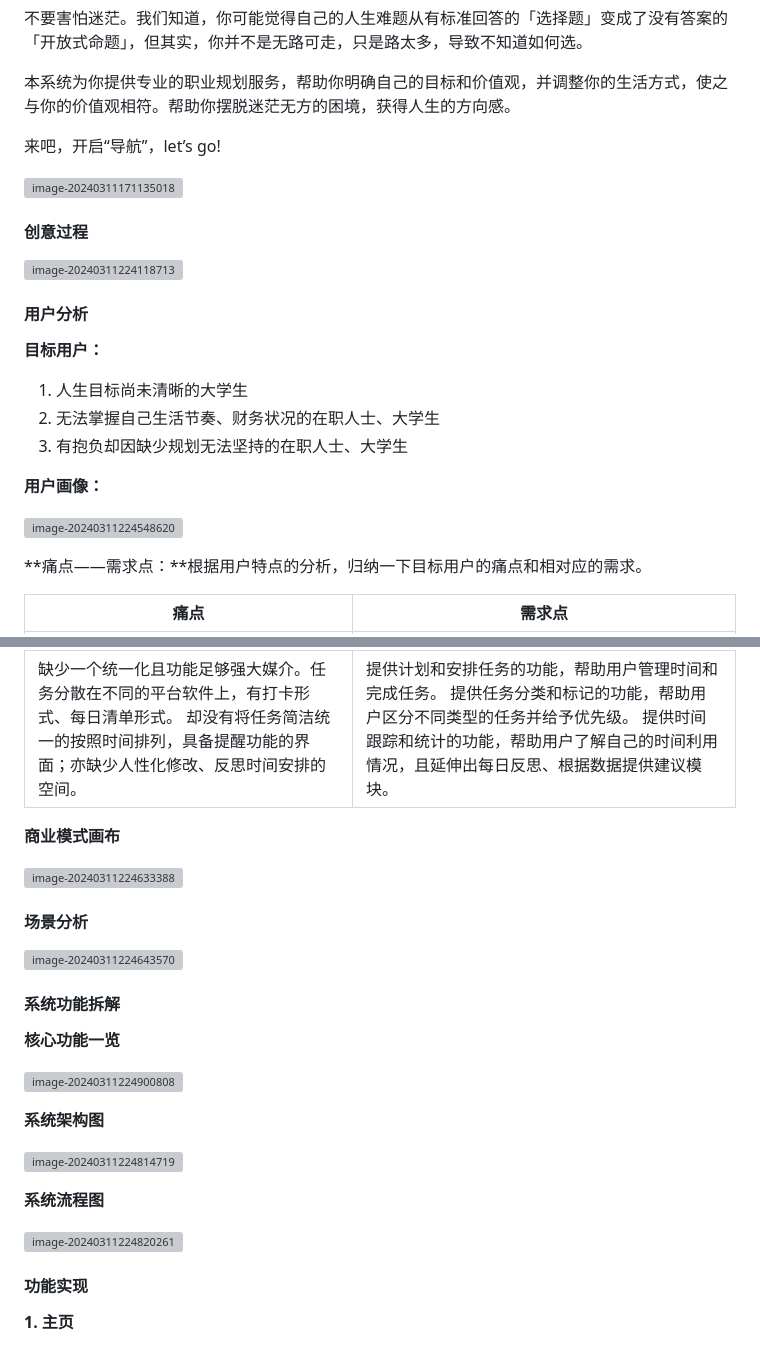
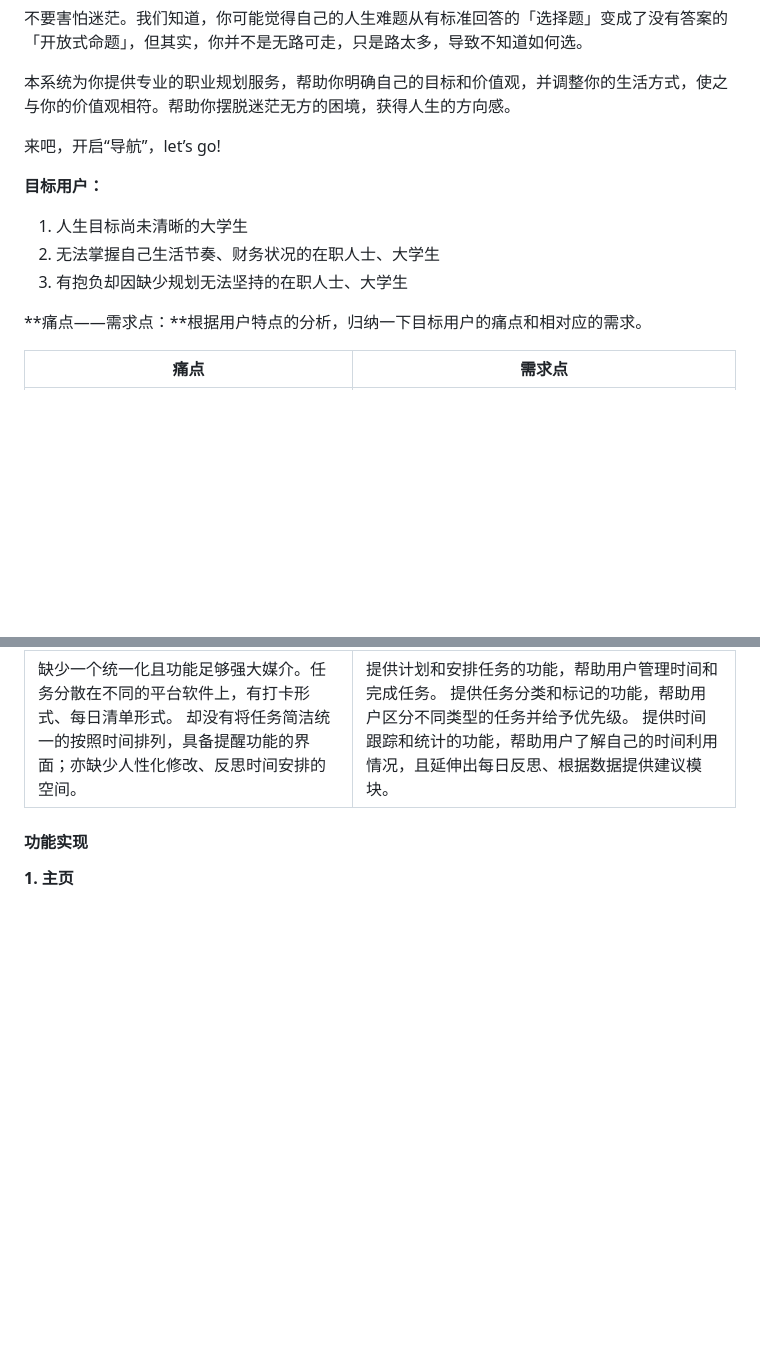
Before and after one commit to stephenlamonline/life-navigation-system, a Markdown page: README.md, 2 parts joined by grey strips. Rendered like a GitHub page; blank space fills up the shorter version; grey boxes are pictures that could not be loaded.

```diff
--- a/README.md
+++ b/README.md
@@ -13,27 +13,12 @@
 
 来吧，开启“导航”，let’s go!
 
-![image-20240311171135018](C:\Users\steph\AppData\Roaming\Typora\typora-user-images\image-20240311171135018.png)
-
-#### **创意过程**
-
-![image-20240311224118713](C:\Users\steph\AppData\Roaming\Typora\typora-user-images\image-20240311224118713.png)
-
-
-
-#### **用户分析**
 
 **目标用户：**
 
 1. 人生目标尚未清晰的大学生
 2. 无法掌握自己生活节奏、财务状况的在职人士、大学生
 3. 有抱负却因缺少规划无法坚持的在职人士、大学生
-
-
- **用户画像：**
-
- ![image-20240311224548620](C:\Users\steph\AppData\Roaming\Typora\typora-user-images\image-20240311224548620.png)
-
 
 
 **痛点——需求点：**根据用户特点的分析，归纳一下目标用户的痛点和相对应的需求。
@@ -44,32 +29,8 @@
 | 空有一腔抱负、制定了远大的目标。却缺少一个将目标落实的途径。做着无效的每日打卡、列下长长的任务清单，做着成效甚微且无法看到进度的努力。最后热情被消磨，直至放弃。 | 想要切实的达到目标，能真正看到目标的可行性，而非一个虚幻的信念、激励。希望看到进度的推进，知道自己距离目标还有多远，努力被量化，能确实的看到变化。 |
 | 缺少一个统一化且功能足够强大媒介。任务分散在不同的平台软件上，有打卡形式、每日清单形式。 却没有将任务简洁统一的按照时间排列，具备提醒功能的界面；亦缺少人性化修改、反思时间安排的空间。 | 提供计划和安排任务的功能，帮助用户管理时间和完成任务。  提供任务分类和标记的功能，帮助用户区分不同类型的任务并给予优先级。  提供时间跟踪和统计的功能，帮助用户了解自己的时间利用情况，且延伸出每日反思、根据数据提供建议模块。 |
 
-**商业模式画布**
-
-![image-20240311224633388](C:\Users\steph\AppData\Roaming\Typora\typora-user-images\image-20240311224633388.png)
 
 
-
-#### 场景分析
-
-![image-20240311224643570](C:\Users\steph\AppData\Roaming\Typora\typora-user-images\image-20240311224643570.png)
-
-
-
-#### 系统功能拆解
-
-**核心功能一览**
-
-![image-20240311224900808](C:\Users\steph\AppData\Roaming\Typora\typora-user-images\image-20240311224900808.png)
-
-**系统架构图**
-
-![image-20240311224814719](C:\Users\steph\AppData\Roaming\Typora\typora-user-images\image-20240311224814719.png)
-
-
-**系统流程图**
-
- ![image-20240311224820261](C:\Users\steph\AppData\Roaming\Typora\typora-user-images\image-20240311224820261.png)
 
 #### 功能实现
 
```
Also changed, not shown: other parts of README.md (+0 -2 lines).
